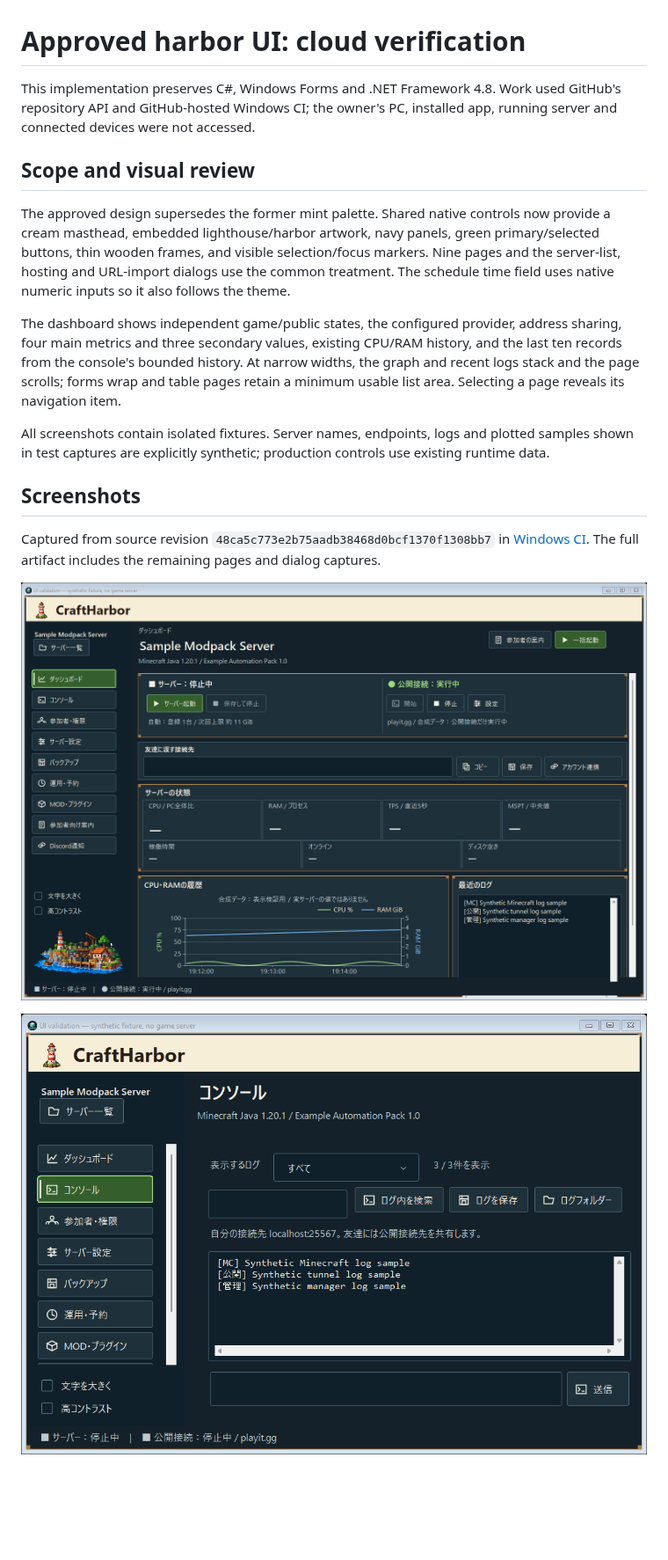
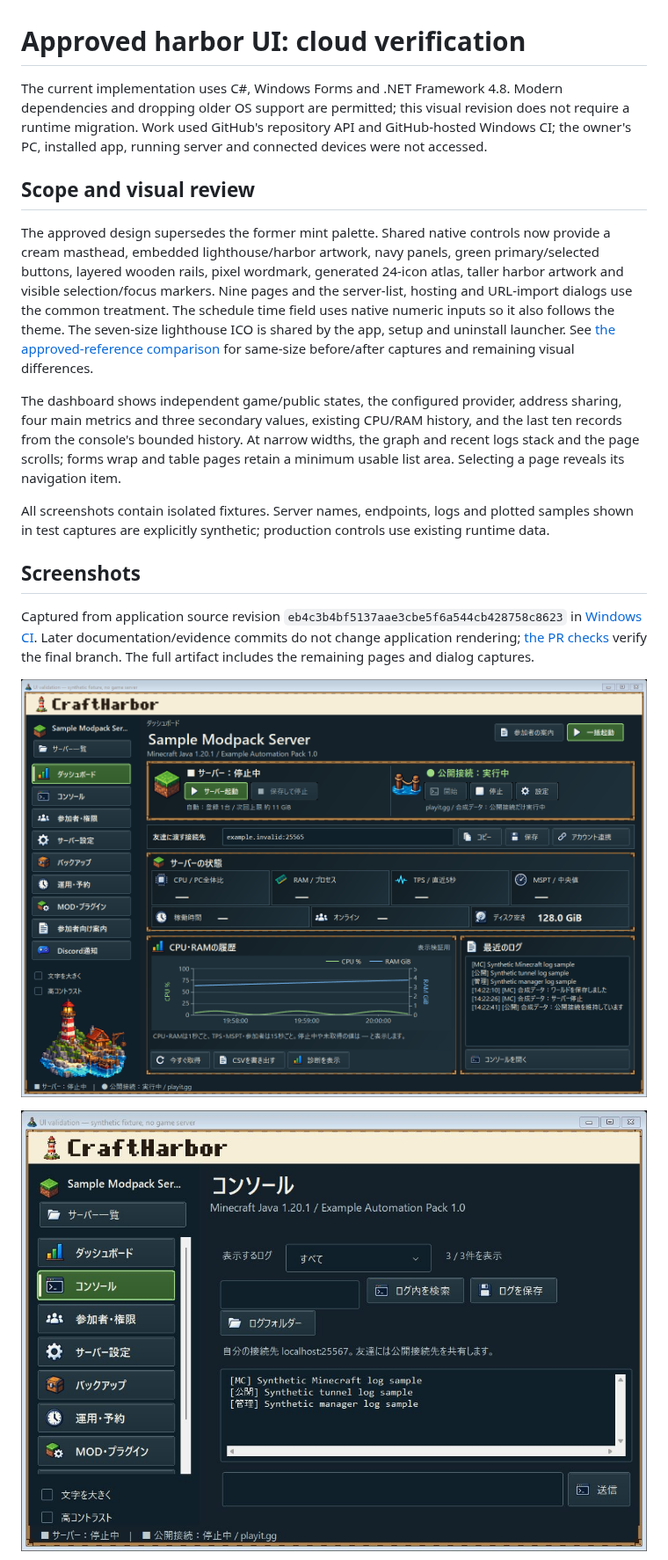
Before and after one commit to g-kari/craftharbor, a Markdown page: docs/UI_VERIFICATION.md, the part around one of its changes. Shown at 88% size. GitHub-like rendering; pictures changed too: docs/images/console-narrow.jpg (added), docs/images/dashboard-wide.png; blank space fills up the shorter version.

```diff
--- a/docs/UI_VERIFICATION.md
+++ b/docs/UI_VERIFICATION.md
@@ -1,10 +1,10 @@
 # Approved harbor UI: cloud verification
 
-This implementation preserves C#, Windows Forms and .NET Framework 4.8. Work used GitHub's repository API and GitHub-hosted Windows CI; the owner's PC, installed app, running server and connected devices were not accessed.
+The current implementation uses C#, Windows Forms and .NET Framework 4.8. Modern dependencies and dropping older OS support are permitted; this visual revision does not require a runtime migration. Work used GitHub's repository API and GitHub-hosted Windows CI; the owner's PC, installed app, running server and connected devices were not accessed.
 
 ## Scope and visual review
 
-The approved design supersedes the former mint palette. Shared native controls now provide a cream masthead, embedded lighthouse/harbor artwork, navy panels, green primary/selected buttons, thin wooden frames, and visible selection/focus markers. Nine pages and the server-list, hosting and URL-import dialogs use the common treatment. The schedule time field uses native numeric inputs so it also follows the theme.
+The approved design supersedes the former mint palette. Shared native controls now provide a cream masthead, embedded lighthouse/harbor artwork, navy panels, green primary/selected buttons, layered wooden rails, pixel wordmark, generated 24-icon atlas, taller harbor artwork and visible selection/focus markers. Nine pages and the server-list, hosting and URL-import dialogs use the common treatment. The schedule time field uses native numeric inputs so it also follows the theme. The seven-size lighthouse ICO is shared by the app, setup and uninstall launcher. See [the approved-reference comparison](UI_COMPARISON.md) for same-size before/after captures and remaining visual differences.
 
 The dashboard shows independent game/public states, the configured provider, address sharing, four main metrics and three secondary values, existing CPU/RAM history, and the last ten records from the console's bounded history. At narrow widths, the graph and recent logs stack and the page scrolls; forms wrap and table pages retain a minimum usable list area. Selecting a page reveals its navigation item.
 
@@ -12,11 +12,11 @@ All screenshots contain isolated fixtures. Server names, endpoints, logs and plo
 
 ## Screenshots
 
-Captured from source revision `48ca5c773e2b75aadb38468d0bcf1370f1308bb7` in [Windows CI](https://github.com/g-kari/craftharbor/actions/runs/40124319471). The full artifact includes the remaining pages and dialog captures.
+Captured from application source revision `eb4c3b4bf5137aae3cbe5f6a544cb428758c8623` in [Windows CI](https://github.com/g-kari/craftharbor/actions/runs/40127741012). Later documentation/evidence commits do not change application rendering; [the PR checks](https://github.com/g-kari/craftharbor/pull/1/checks) verify the final branch. The full artifact includes the remaining pages and dialog captures.
 
 ![Wide dashboard, stopped game / running public connection](images/dashboard-wide.png)
 
-![Narrow console](images/console-narrow.png)
+![Narrow console](images/console-narrow.jpg)
 
 ![Actual hosted Windows desktop: narrow dashboard](images/dashboard-narrow-native.png)
 
```
Also changed, not shown: other parts of docs/UI_VERIFICATION.md (+4 -2 lines), assets/ARTWORK.md (+2 -0 lines), docs/DESIGN.md (+4 -4 lines), docs/UI_COMPARISON.md (added, +48 -0 lines), docs/images/dashboard-before-refinement.png (added), docs/images/dashboard-narrow-native.png, docs/images/graph-high-contrast-native.png, 1 other file.
